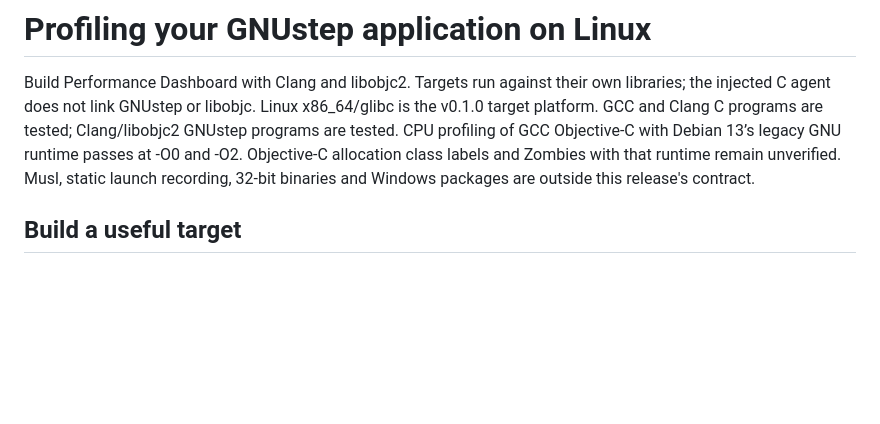
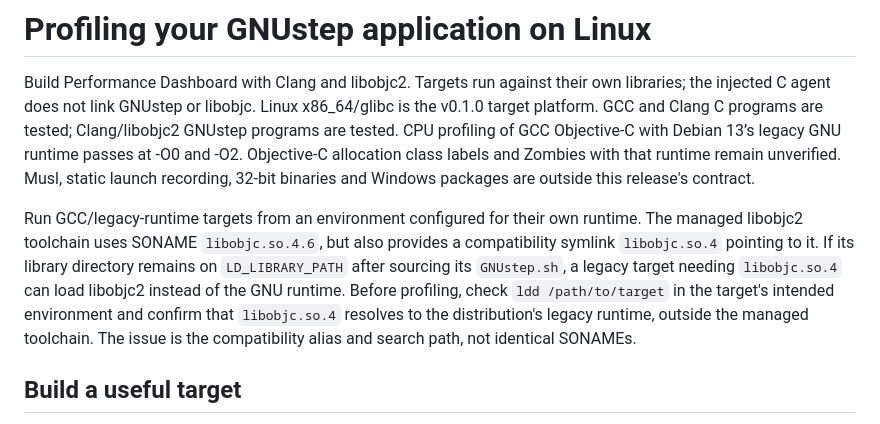
Before and after one commit to danjboyd/gnustep-performance-dashboard, a Markdown page: docs/profiling.md, the part around the change. Rendered like a GitHub page; blank space fills up the shorter version.

Commit message:
Clarify the legacy Objective-C runtime compatibility alias hazard

```diff
--- a/docs/profiling.md
+++ b/docs/profiling.md
@@ -7,6 +7,16 @@ are tested; Clang/libobjc2 GNUstep programs are tested. CPU profiling of GCC Obj
 Debian 13’s legacy GNU runtime passes at -O0 and -O2. Objective-C allocation
 class labels and Zombies with that runtime remain unverified. Musl, static launch recording,
 32-bit binaries and Windows packages are outside this release's contract.
+
+Run GCC/legacy-runtime targets from an environment configured for their own
+runtime. The managed libobjc2 toolchain uses SONAME `libobjc.so.4.6`, but also
+provides a compatibility symlink `libobjc.so.4` pointing to it. If its library
+directory remains on `LD_LIBRARY_PATH` after sourcing its `GNUstep.sh`, a
+legacy target needing `libobjc.so.4` can load libobjc2 instead of the GNU
+runtime. Before profiling, check `ldd /path/to/target` in the target's intended
+environment and confirm that `libobjc.so.4` resolves to the distribution's
+legacy runtime, outside the managed toolchain. The issue is the compatibility
+alias and search path, not identical SONAMEs.
 
 ## Build a useful target
 
```
